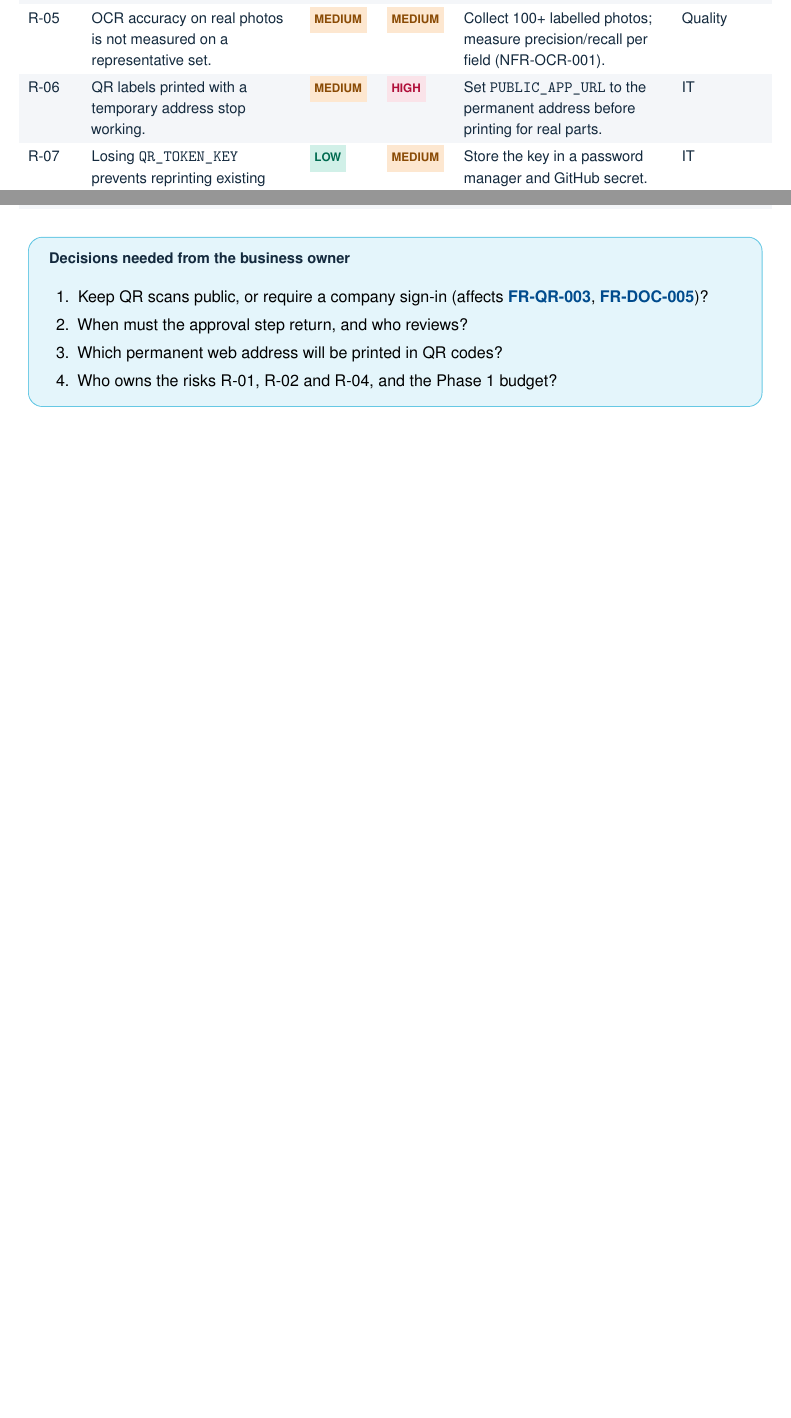
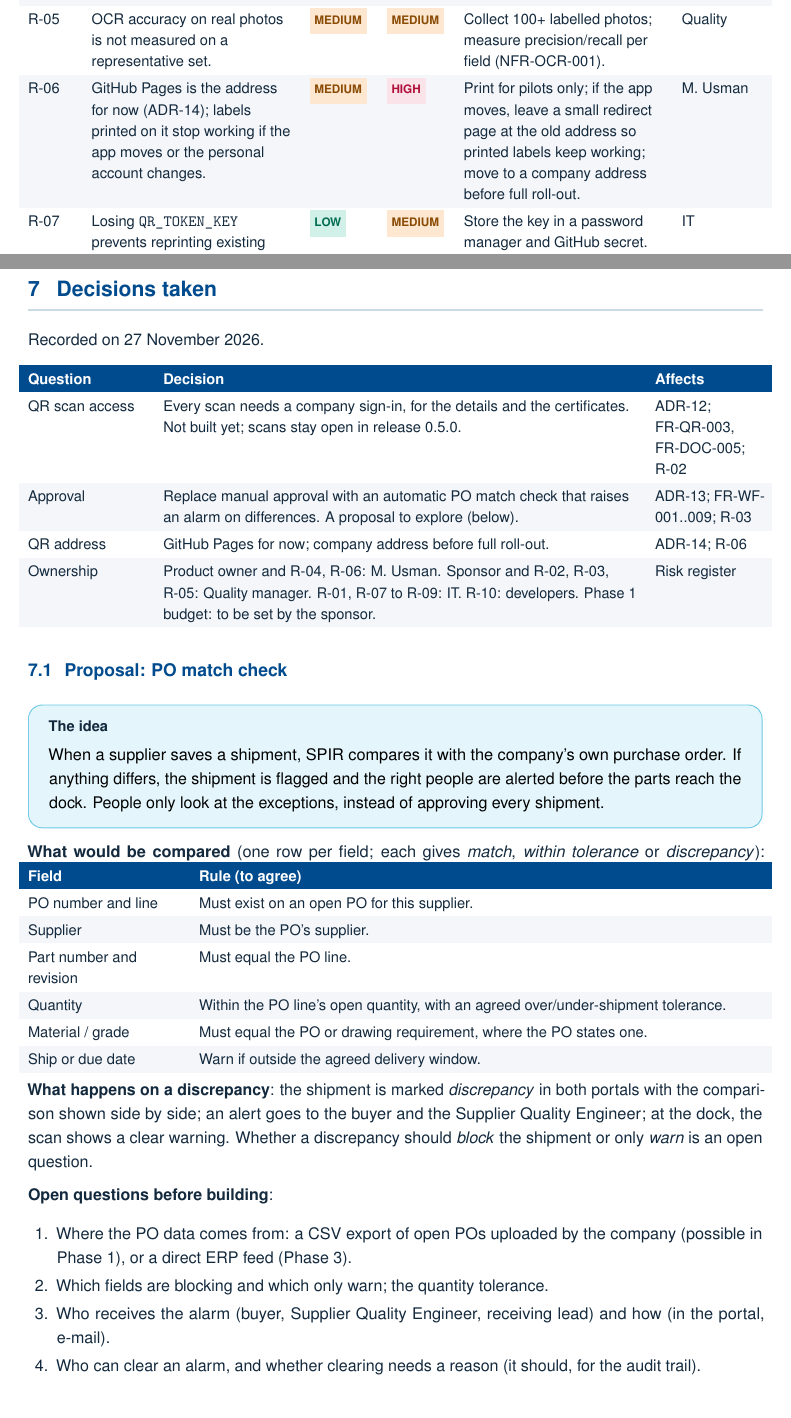
Before and after one commit to musman1993/spir, a LaTeX document (docs/latex/06-scope-roadmap-risks/SPIR-SCP-001-scope-roadmap-risks.tex): two parts of pages 7 and 8 of 8 before the commit and two parts of pages 7 and 9 of 9 after it, joined at a grey line, cut so that both start at the same text, the shorter picture padded with empty space. Compiled offline with pdfLaTeX.

Commit message:
Docs 1.1: record decisions of 27 Nov 2026 (sign-in for QR scans, PO match check proposal, GitHub Pages address, risk owners)
Co-Authored-By: Claude Opus 5.5 <noreply@anthropic.com>
Claude-Session: https://claude.ai/code/session_01US6u7aQoe5bBsUUE6mhmon

```diff
--- a/docs/latex/06-scope-roadmap-risks/SPIR-SCP-001-scope-roadmap-risks.tex
+++ b/docs/latex/06-scope-roadmap-risks/SPIR-SCP-001-scope-roadmap-risks.tex
@@ -1,9 +1,10 @@
 \makeatletter\def\input@path{{../shared/}{../diagrams/}}\makeatother
 \documentclass[11pt,a4paper]{article}
 \usepackage{spirdoc}
-\SetDoc{SPIR-SCP-001}{Scope, Limitations, Risks and Roadmap}{1.0}{Issued for review}
+\SetDoc{SPIR-SCP-001}{Scope, Limitations, Risks and Roadmap}{1.1}{Issued for review}
 \Revisions{%
   1.0 & 27 Nov 2026 & \SPIRAuthor & First issue for release \SPIRRelease.\\
+  1.1 & 27 Nov 2026 & \SPIRAuthor & Decisions recorded; risk owners assigned; PO match check proposal added.\\
 }
 
 \begin{document}
@@ -118,5 +119,5 @@ Likelihood (L) and impact (I): High, Medium, Low.
   R-05 & OCR accuracy on real photos is not measured on a representative set. & \Med & \Med & Collect 100+ labelled photos; measure precision/recall per field (NFR-OCR-001). & Quality\\
-  R-06 & QR labels printed with a temporary address stop working. & \Med & \High & Set \code{PUBLIC\_APP\_URL} to the permanent address before printing for real parts. & IT\\
+  R-06 & GitHub Pages is the address for now (ADR-14); labels printed on it stop working if the app moves or the personal account changes. & \Med & \High & Print for pilots only; if the app moves, leave a small redirect page at the old address so printed labels keep working; move to a company address before full roll-out. & M. Usman\\
   R-07 & Losing \code{QR\_TOKEN\_KEY} prevents reprinting existing labels (scans still work). & \Low & \Med & Store the key in a password manager and GitHub secret. & IT\\
   R-08 & Free-tier hosting limits (Neon, Codespaces) interrupt demos. & \Med & \Low & Move to paid tier or company hosting in Phase 2. & IT\\
   R-09 & Uploaded files are not malware-scanned. & \Low & \High & Add scanning in Phase 2; keep the bucket private. & IT\\
@@ -146,12 +147,48 @@ Likelihood (L) and impact (I): High, Medium, Low.
   \textbf{Phase 4}\newline Inspection at scale & OCR accuracy programme (labelled photo set, per-field thresholds); automatic perspective correction; new label profiles and onboarding; fixed cameras and edge connector; device compatibility matrix; offline capture. & FR-OCR-002/018, FR-DEV-004..010, NFR-OCR-001/002, NFR-DEV-001\\
 \end{xltabular}}
 
-\begin{keypoint}[Decisions needed from the business owner]
+\clearpage
+\section{Decisions taken}
+Recorded on 27 November 2026.
+{\small\zebra
+\begin{xltabular}{\linewidth}{@{}L{2.6cm}Y L{2.4cm}@{}}
+  \thead\hd{Question} & \hd{Decision} & \hd{Affects}\\\endhead
+  QR scan access & Every scan needs a company sign-in, for the details and the certificates. Not built yet; scans stay open in release \SPIRRelease. & ADR-12; FR-QR-003, FR-DOC-005; R-02\\
+  Approval & Replace manual approval with an automatic PO match check that raises an alarm on differences. A proposal to explore (below). & ADR-13; FR-WF-001..009; R-03\\
+  QR address & GitHub Pages for now; company address before full roll-out. & ADR-14; R-06\\
+  Ownership & Product owner and R-04, R-06: M. Usman. Sponsor and R-02, R-03, R-05: Quality manager. R-01, R-07 to R-09: IT. R-10: developers. Phase 1 budget: to be set by the sponsor. & Risk register\\
+\end{xltabular}}
+
+\subsection{Proposal: PO match check}
+\begin{keypoint}[The idea]
+When a supplier saves a shipment, SPIR compares it with the company's own purchase order. If anything differs, the
+shipment is flagged and the right people are alerted before the parts reach the dock. People only look at the
+exceptions, instead of approving every shipment.
+\end{keypoint}
+
+\textbf{What would be compared} (one row per field; each gives \emph{match}, \emph{within tolerance} or
+\emph{discrepancy}):
+{\small\zebra
+\begin{tabularx}{\linewidth}{@{}L{3.4cm}Y@{}}
+  \thead\hd{Field} & \hd{Rule (to agree)}\\
+  PO number and line & Must exist on an open PO for this supplier.\\
+  Supplier & Must be the PO's supplier.\\
+  Part number and revision & Must equal the PO line.\\
+  Quantity & Within the PO line's open quantity, with an agreed over/under-shipment tolerance.\\
+  Material / grade & Must equal the PO or drawing requirement, where the PO states one.\\
+  Ship or due date & Warn if outside the agreed delivery window.\\
+\end{tabularx}}
+
+\textbf{What happens on a discrepancy}: the shipment is marked \emph{discrepancy} in both portals with the comparison
+shown side by side; an alert goes to the buyer and the Supplier Quality Engineer; at the dock, the scan shows a clear
+warning. Whether a discrepancy should \emph{block} the shipment or only \emph{warn} is an open question.
+
+\textbf{Open questions before building}:
 \begin{enumerate}
-  \item Keep QR scans public, or require a company sign-in (affects \req{FR-QR-003}, \req{FR-DOC-005})?
-  \item When must the approval step return, and who reviews?
-  \item Which permanent web address will be printed in QR codes?
-  \item Who owns the risks R-01, R-02 and R-04, and the Phase 1 budget?
+  \item Where the PO data comes from: a CSV export of open POs uploaded by the company (possible in Phase 1), or a
+    direct ERP feed (Phase 3).
+  \item Which fields are blocking and which only warn; the quantity tolerance.
+  \item Who receives the alarm (buyer, Supplier Quality Engineer, receiving lead) and how (in the portal, e-mail).
+  \item Who can clear an alarm, and whether clearing needs a reason (it should, for the audit trail).
 \end{enumerate}
-\end{keypoint}
 \end{document}
```
Also changed, not shown: docs/decisions.md (+9 -0 lines), docs/latex/01-executive-summary/SPIR-EXS-001-executive-summary.tex (+15 -9 lines), docs/latex/03-design/SPIR-SDD-001-software-design.tex (+6 -1 lines), docs/latex/04-traceability/SPIR-RTM-001-traceability-matrix.tex (+2 -1 lines), docs/latex/04-traceability/rtm.csv (+3 -3 lines), docs/latex/06-scope-roadmap-risks/SPIR-SCP-001-scope-roadmap-risks.tex (10 more changed lines).
